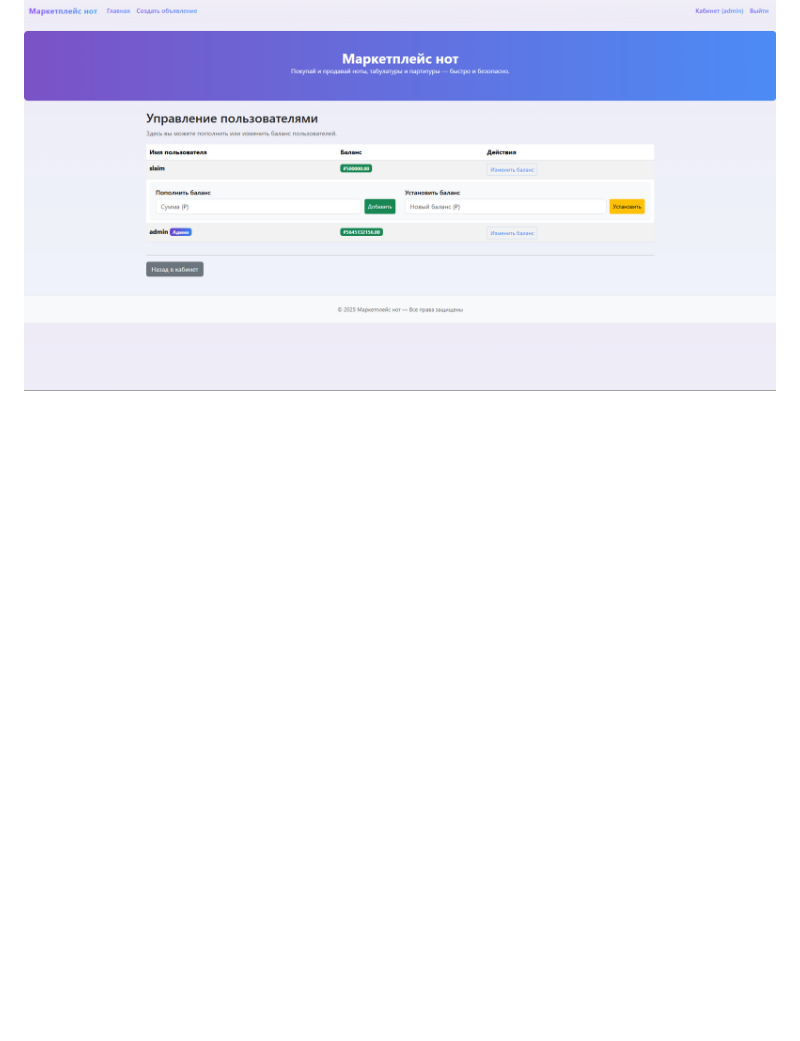
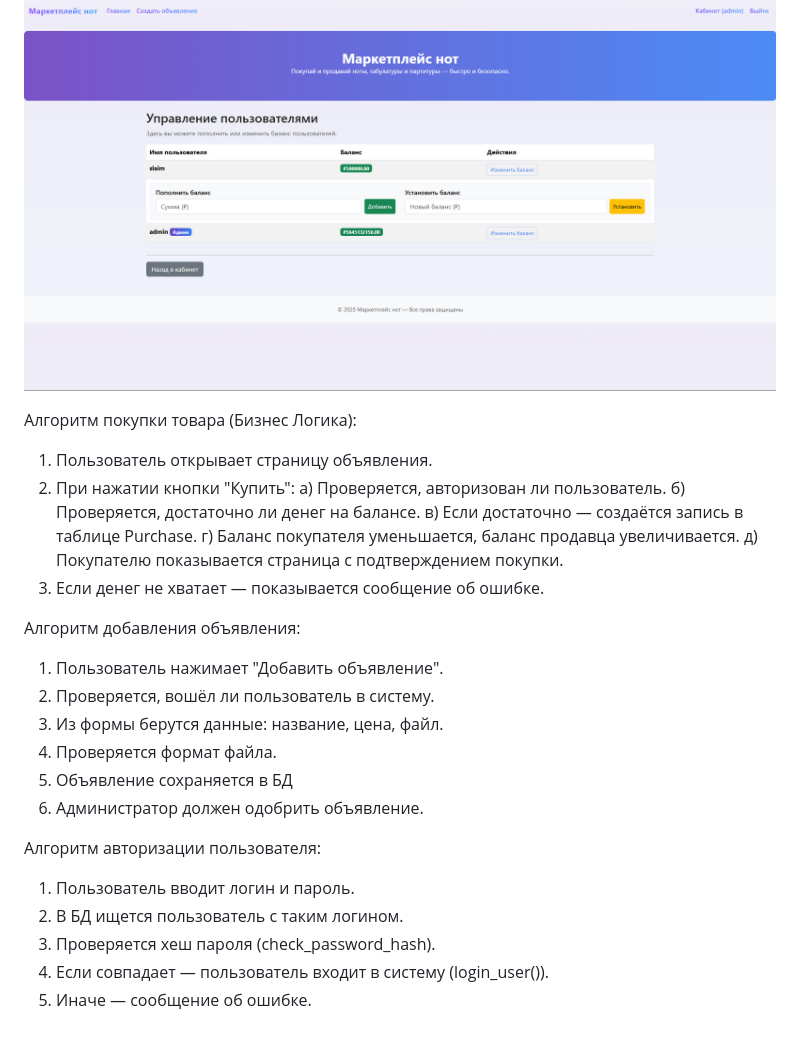
Before and after one commit to slaim1322111/sitepaynote, a Markdown page: README.md, the part around the change. Rendered like a GitHub page; blank space fills up the shorter version.

```diff
--- a/README.md
+++ b/README.md
@@ -105,3 +105,31 @@ admin: баланс (скрыто), кнопка "Изменить баланс"
 "Пополнить баланс" - поле "Сумма (Р)" + кнопка "Добавить"
 "Установить баланс" - поле "Новый баланс (Р)" + кнопка "Установить"
 ![](132223.png)
+
+Алгоритм покупки товара (Бизнес Логика):
+
+1. Пользователь открывает страницу объявления.
+2. При нажатии кнопки "Купить":
+   а) Проверяется, авторизован ли пользователь.
+   б) Проверяется, достаточно ли денег на балансе.
+   в) Если достаточно — создаётся запись в таблице Purchase.
+   г) Баланс покупателя уменьшается, баланс продавца увеличивается.
+   д) Покупателю показывается страница с подтверждением покупки.
+3. Если денег не хватает — показывается сообщение об ошибке.
+
+Алгоритм добавления объявления:
+
+1. Пользователь нажимает "Добавить объявление".
+2. Проверяется, вошёл ли пользователь в систему.
+3. Из формы берутся данные: название, цена, файл.
+4. Проверяется формат файла.
+5. Объявление сохраняется в БД
+6. Администратор должен одобрить объявление.
+
+Алгоритм авторизации пользователя:
+
+1. Пользователь вводит логин и пароль.
+2. В БД ищется пользователь с таким логином.
+3. Проверяется хеш пароля (check_password_hash).
+4. Если совпадает — пользователь входит в систему (login_user()).
+5. Иначе — сообщение об ошибке.
```
